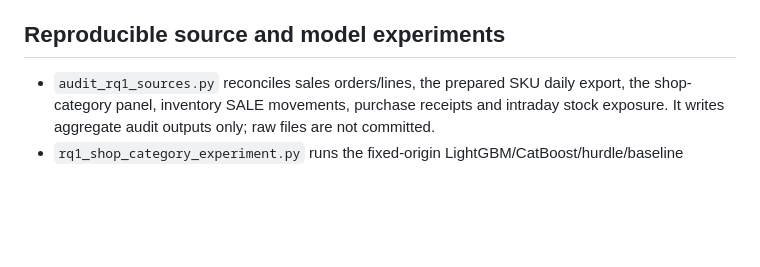
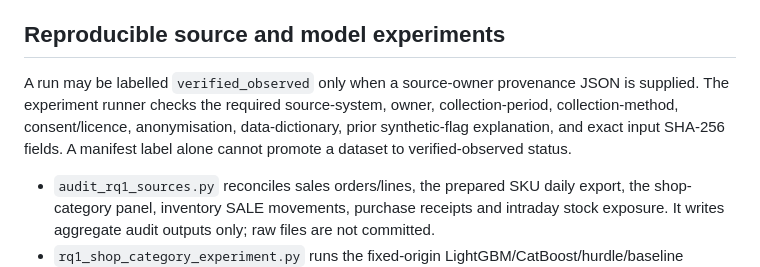
Before and after one commit to RlM100always/Thesis, a Markdown page: research/forecasting/README.md, the part around the change. Drawn GitHub-style; blank space fills up the shorter version.

Commit message:
Document the source-owner provenance gate for verified-observed forecasting runs

```diff
--- a/research/forecasting/README.md
+++ b/research/forecasting/README.md
@@ -20,6 +20,8 @@ See `docs/DRIVE_DATASET_AUDIT_2026-11-07.md` for the full 8 November source, tra
 - Every zero-sales category-day has at least one recorded SKU in positive reconstructed stock. This does not rule out item-level stockouts or unrecorded assortment.
 
 ## Reproducible source and model experiments
+
+A run may be labelled `verified_observed` only when a source-owner provenance JSON is supplied. The experiment runner checks the required source-system, owner, collection-period, collection-method, consent/licence, anonymisation, data-dictionary, prior synthetic-flag explanation, and exact input SHA-256 fields. A manifest label alone cannot promote a dataset to verified-observed status.
 
 - `audit_rq1_sources.py` reconciles sales orders/lines, the prepared SKU daily export, the shop-category panel, inventory SALE movements, purchase receipts and intraday stock exposure. It writes aggregate audit outputs only; raw files are not committed.
 - `rq1_shop_category_experiment.py` runs the fixed-origin LightGBM/CatBoost/hurdle/baseline benchmark and writes the complete prediction file, per-origin metrics, regime metrics, MASE, cluster-bootstrap intervals and a SHA-256 run manifest.
```
